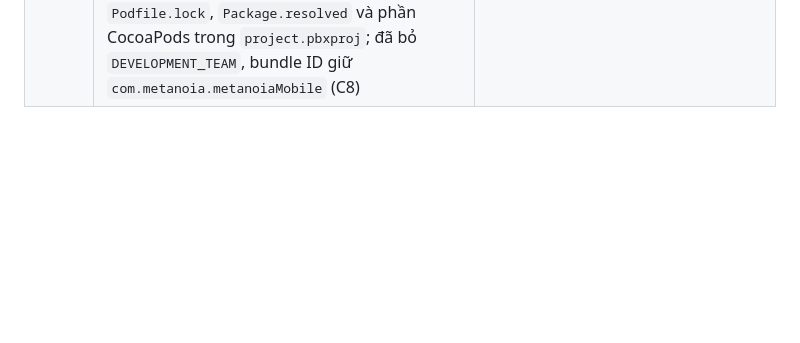
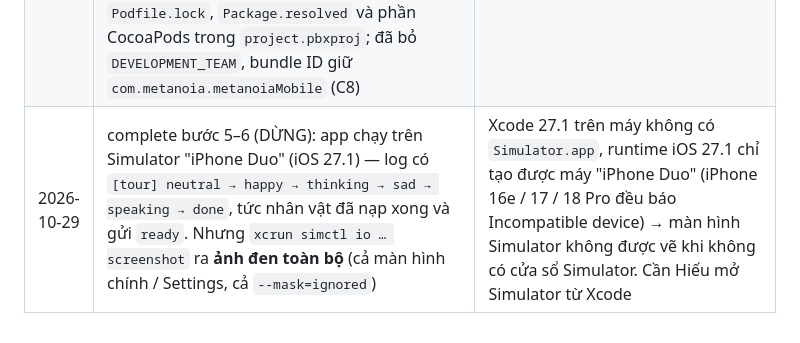
Before and after one commit to Capstone-GFA26SE116/Mobile, a Markdown page: plans/avatar-3d-mvp.md, the part around the change. Rendered like a GitHub page; blank space fills up the shorter version.

Commit message:
Log the iOS Simulator screenshot blocker

```diff
--- a/plans/avatar-3d-mvp.md
+++ b/plans/avatar-3d-mvp.md
@@ -189,3 +189,4 @@ lib/core/constants/api_endpoints.dart — thêm aiBriefingToday
 | 2026-10-29 | complete bước 2: `DEV_JWT` / `DEV_UTTERANCE` / `DEV_AVATAR_TOUR` trong `assistant_preview_main.dart` (chỉ `kDebugMode`); `AssistantScreen(devUtterance, devTour)`; tách `AssistantTurn` khỏi màn hình để câu dev đi đúng luồng câu nói thật; thêm `StorageService.saveAccessToken` (chỉ thêm, không đổi hàm cũ). Test `assistant_turn_test.dart` 6/6 | `kDebugMode` luôn `true` trong `flutter test` nên không test được nhánh release — kiểm bằng đọc code: cả 3 option đều bọc `kDebugMode` ở `main()` |
 | 2026-10-29 | complete bước 3: `model.vrm` 11,8 MB → 8,2 MB bằng `shrink_vrm.py` (6 texture 2048 → 1024 px, kể cả ảnh thumbnail). Mesh / accessor / 57 morph / 14 expression / extension VRM giữ nguyên; Chrome headless nạp được, ảnh `happy` so với bản cũ không thấy khác | `~/Desktop/Metanoia Assistant.vrm` trùng bản cũ (chưa xuất lại) nên dùng script. Kiểm bằng Chrome headless thay cho Playwright (máy chưa cài Playwright, cùng mục đích) |
 | 2026-10-29 | complete bước 4: `Podfile` đặt `platform :ios, '15.0'`, `pod install`, `flutter build ios --simulator --debug` qua (app ở `build/ios/Debug-iphonesimulator/Runner.app`; Flutter báo nhầm "expected app … iphoneos … not found" ở bước copy cuối, không ảnh hưởng `flutter run`). Commit `Podfile`, `Podfile.lock`, `Package.resolved` và phần CocoaPods trong `project.pbxproj`; đã bỏ `DEVELOPMENT_TEAM`, bundle ID giữ `com.metanoia.metanoiaMobile` (C8) | CocoaPods cảnh báo base configuration Profile — cảnh báo chuẩn của project Flutter, bỏ qua |
+| 2026-10-29 | complete bước 5–6 (DỪNG): app chạy trên Simulator "iPhone Duo" (iOS 27.1) — log có `[tour] neutral → happy → thinking → sad → speaking → done`, tức nhân vật đã nạp xong và gửi `ready`. Nhưng `xcrun simctl io … screenshot` ra **ảnh đen toàn bộ** (cả màn hình chính / Settings, cả `--mask=ignored`) | Xcode 27.1 trên máy không có `Simulator.app`, runtime iOS 27.1 chỉ tạo được máy "iPhone Duo" (iPhone 16e / 17 / 18 Pro đều báo Incompatible device) → màn hình Simulator không được vẽ khi không có cửa sổ Simulator. Cần Hiếu mở Simulator từ Xcode |
```
